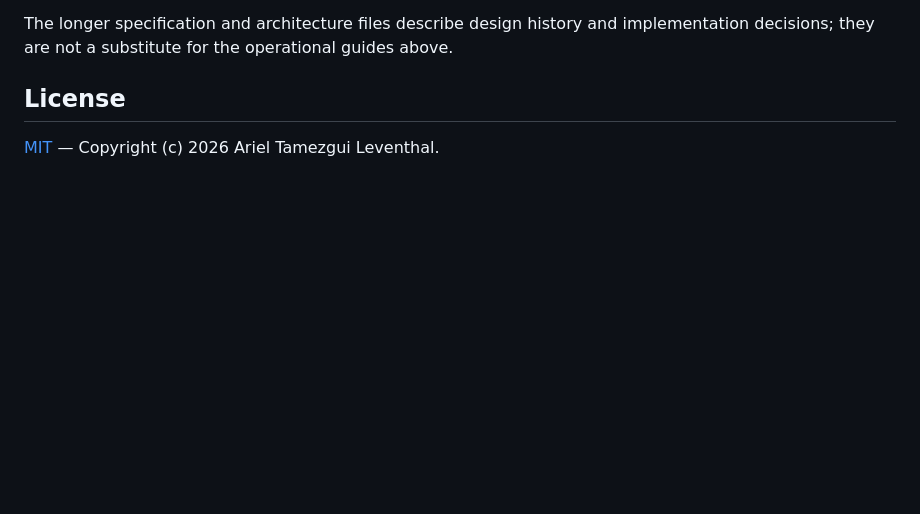
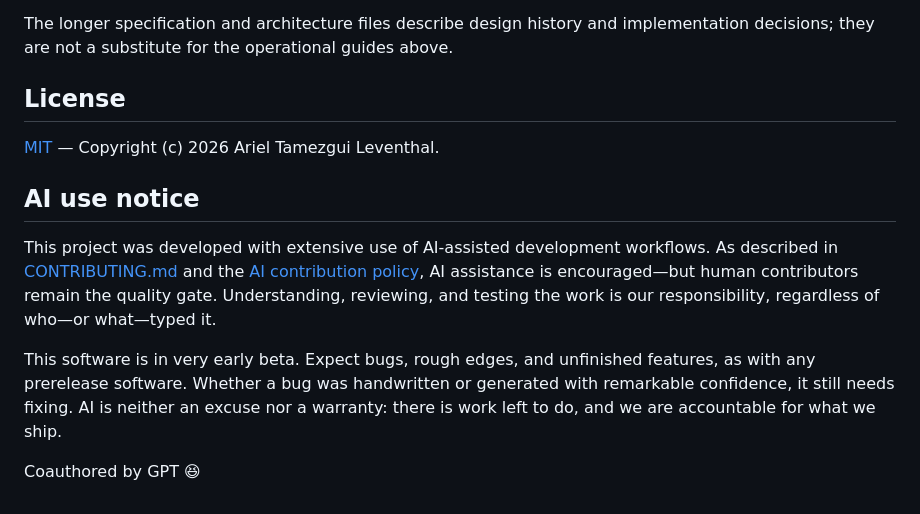
Before and after one commit to arieltl/pipa, a Markdown page: README.md, the part around the change. GitHub-like rendering; blank space fills up the shorter version.

Commit message:
docs: add closing AI development notice

```diff
--- a/README.md
+++ b/README.md
@@ -107,3 +107,11 @@ The longer specification and architecture files describe design history and impl
 ## License
 
 [MIT](LICENSE) — Copyright (c) 2026 Ariel Tamezgui Leventhal.
+
+## AI use notice
+
+This project was developed with extensive use of AI-assisted development workflows. As described in [CONTRIBUTING.md](CONTRIBUTING.md) and the [AI contribution policy](AI_POLICY.md), AI assistance is encouraged—but human contributors remain the quality gate. Understanding, reviewing, and testing the work is our responsibility, regardless of who—or what—typed it.
+
+This software is in very early beta. Expect bugs, rough edges, and unfinished features, as with any prerelease software. Whether a bug was handwritten or generated with remarkable confidence, it still needs fixing. AI is neither an excuse nor a warranty: there is work left to do, and we are accountable for what we ship.
+
+Coauthored by GPT 😆
```
